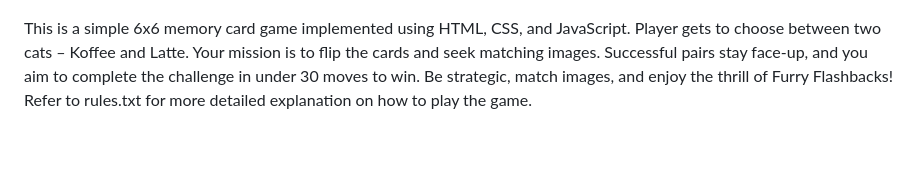
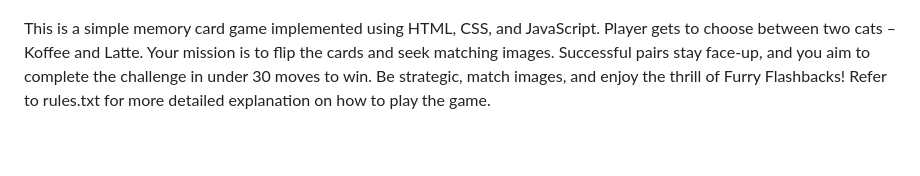
Before and after one commit to meikeetan/Furry-Flashbacks, a Markdown page: README.md, the part around the change. Drawn GitHub-style.

```diff
--- a/README.md
+++ b/README.md
@@ -2,7 +2,7 @@
 
 ![Alt text](image.png)
 
-This is a simple 6x6 memory card game implemented using HTML, CSS, and JavaScript. Player gets to choose between two cats – Koffee and Latte. Your mission is to flip the cards and seek matching images. Successful pairs stay face-up, and you aim to complete the challenge in under 30 moves to win. Be strategic, match images, and enjoy the thrill of Furry Flashbacks!
+This is a simple memory card game implemented using HTML, CSS, and JavaScript. Player gets to choose between two cats – Koffee and Latte. Your mission is to flip the cards and seek matching images. Successful pairs stay face-up, and you aim to complete the challenge in under 30 moves to win. Be strategic, match images, and enjoy the thrill of Furry Flashbacks!
 Refer to rules.txt for more detailed explanation on how to play the game.
 
 <br>
```
